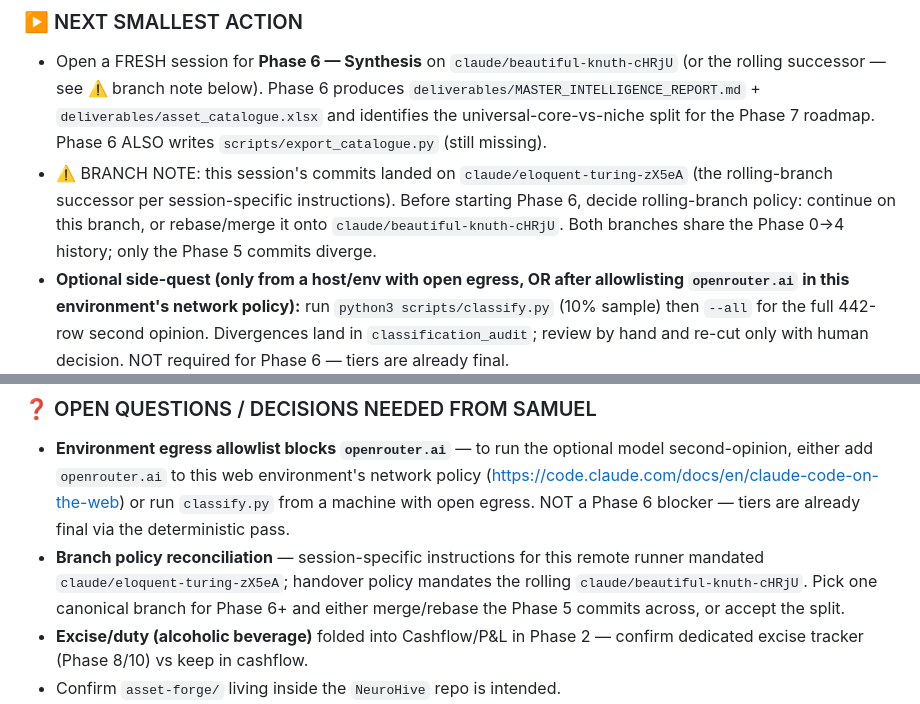
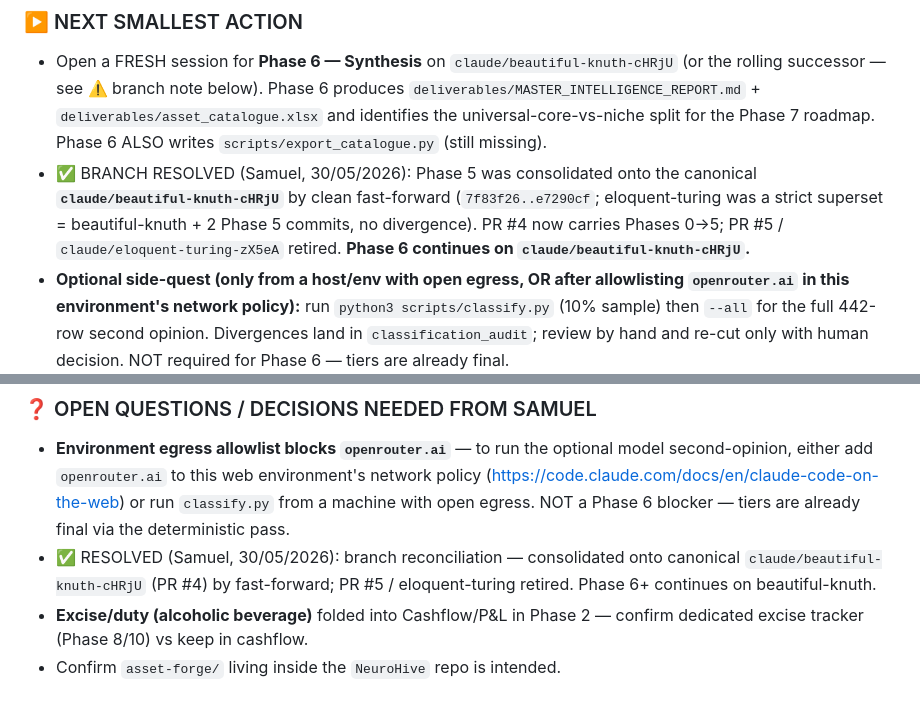
Before and after one commit to TicodeB/NeuroHive, a Markdown page: asset-forge/handover.md, 2 parts joined by grey strips. Rendered like a GitHub page.

Commit message:
handover: record branch consolidation onto canonical beautiful-knuth
Phase 5 fast-forwarded onto claude/beautiful-knuth-cHRjU (PR #4), which now
carries Phases 0→5. PR #5 / claude/eloquent-turing-zX5eA retired. Phase 6+
continues on beautiful-knuth.

https://claude.ai/code/session_01MXnQGzpRLQCZBW7CxxckAA

```diff
--- a/asset-forge/handover.md
+++ b/asset-forge/handover.md
@@ -13,7 +13,7 @@ Checkpoint score: 442 asset_map rows audited · 0 anomalies · 100% Section [12]
 
 ### ▶️ NEXT SMALLEST ACTION
 - Open a FRESH session for **Phase 6 — Synthesis** on `claude/beautiful-knuth-cHRjU` (or the rolling successor — see ⚠️ branch note below). Phase 6 produces `deliverables/MASTER_INTELLIGENCE_REPORT.md` + `deliverables/asset_catalogue.xlsx` and identifies the universal-core-vs-niche split for the Phase 7 roadmap. Phase 6 ALSO writes `scripts/export_catalogue.py` (still missing).
-- ⚠️ BRANCH NOTE: this session's commits landed on `claude/eloquent-turing-zX5eA` (the rolling-branch successor per session-specific instructions). Before starting Phase 6, decide rolling-branch policy: continue on this branch, or rebase/merge it onto `claude/beautiful-knuth-cHRjU`. Both branches share the Phase 0→4 history; only the Phase 5 commits diverge.
+- ✅ BRANCH RESOLVED (Samuel, 30/05/2026): Phase 5 was consolidated onto the canonical **`claude/beautiful-knuth-cHRjU`** by clean fast-forward (`7f83f26..e7290cf`; eloquent-turing was a strict superset = beautiful-knuth + 2 Phase 5 commits, no divergence). PR #4 now carries Phases 0→5; PR #5 / `claude/eloquent-turing-zX5eA` retired. **Phase 6 continues on `claude/beautiful-knuth-cHRjU`.**
 - **Optional side-quest (only from a host/env with open egress, OR after allowlisting `openrouter.ai` in this environment's network policy):** run `python3 scripts/classify.py` (10% sample) then `--all` for the full 442-row second opinion. Divergences land in `classification_audit`; review by hand and re-cut only with human decision. NOT required for Phase 6 — tiers are already final.
 
 ### ➕ STANDING ADD-ONS (carry forward)
@@ -24,7 +24,7 @@ Checkpoint score: 442 asset_map rows audited · 0 anomalies · 100% Section [12]
 
 ### ❓ OPEN QUESTIONS / DECISIONS NEEDED FROM SAMUEL
 - **Environment egress allowlist blocks `openrouter.ai`** — to run the optional model second-opinion, either add `openrouter.ai` to this web environment's network policy (https://code.claude.com/docs/en/claude-code-on-the-web) or run `classify.py` from a machine with open egress. NOT a Phase 6 blocker — tiers are already final via the deterministic pass.
-- **Branch policy reconciliation** — session-specific instructions for this remote runner mandated `claude/eloquent-turing-zX5eA`; handover policy mandates the rolling `claude/beautiful-knuth-cHRjU`. Pick one canonical branch for Phase 6+ and either merge/rebase the Phase 5 commits across, or accept the split.
+- ✅ RESOLVED (Samuel, 30/05/2026): branch reconciliation — consolidated onto canonical `claude/beautiful-knuth-cHRjU` (PR #4) by fast-forward; PR #5 / eloquent-turing retired. Phase 6+ continues on beautiful-knuth.
 - **Excise/duty (alcoholic beverage)** folded into Cashflow/P&L in Phase 2 — confirm dedicated excise tracker (Phase 8/10) vs keep in cashflow.
 - Confirm `asset-forge/` living inside the `NeuroHive` repo is intended.
 - ✅ RESOLVED (Samuel, 30/05/2026): single rolling branch policy → `claude/beautiful-knuth-cHRjU` (draft PR #4) is canonical for Phases 0→4. (Phase 5 forked onto `claude/eloquent-turing-zX5eA` per remote-runner instructions — see branch reconciliation above.)
```
